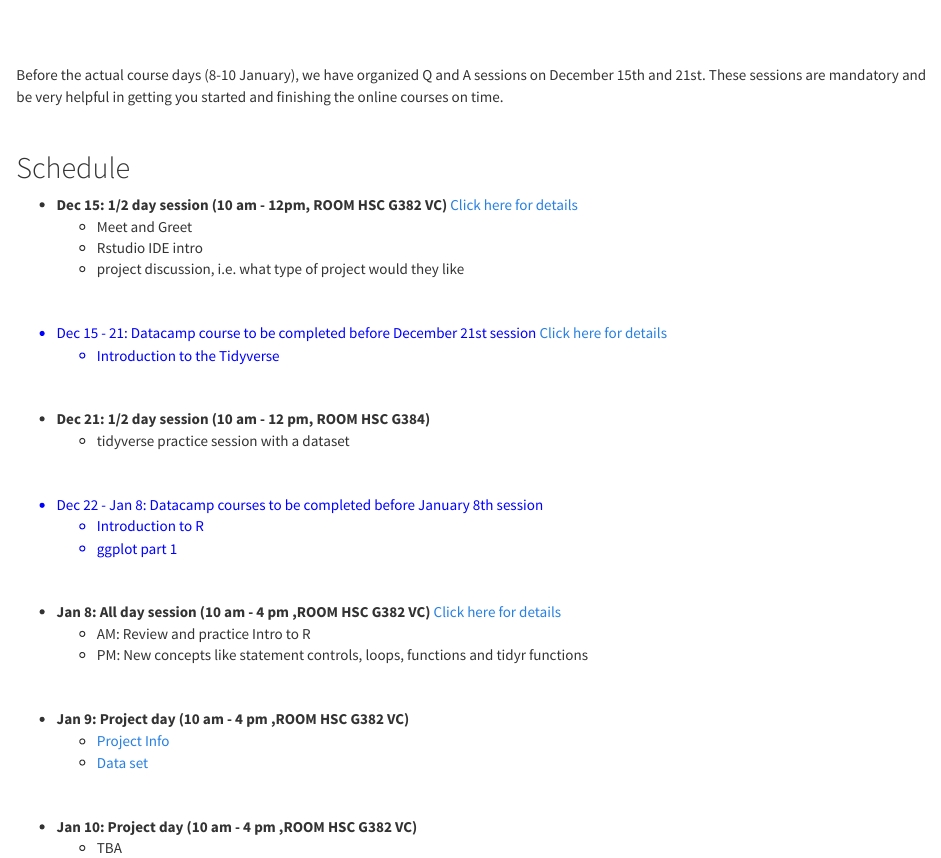
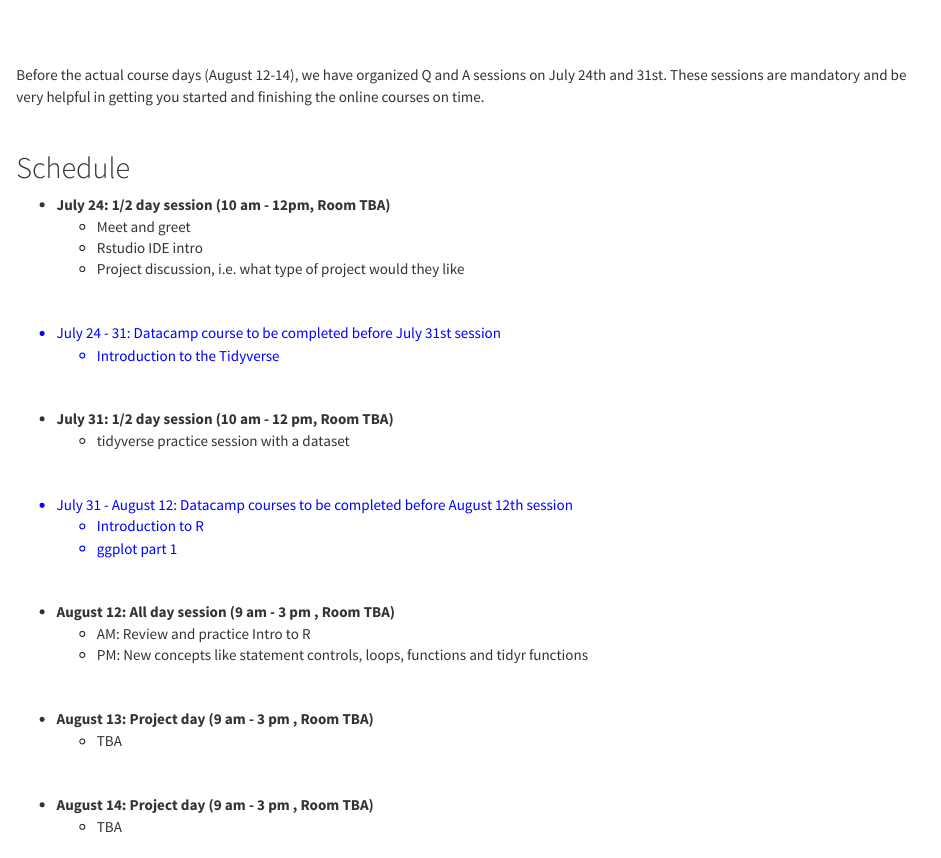
Before and after one commit to alanaschick/Rbootcamp2019, an R Markdown document (Schedule.Rmd): the page in a window 1100 px wide, from its top. Rendered offline with R 4.5, knitr and Pandoc, with nearby package versions; a font, style sheet, LaTeX package, included part or bibliography that could not be used is replaced or left out.

Commit message:
changed dates of workshop

```diff
--- a/Schedule.Rmd
+++ b/Schedule.Rmd
@@ -1,7 +1,7 @@
 <br>
 <br>
 <p>
-Before the actual course days (8-10 January), we have organized  Q and A sessions on December 15th and 21st. These sessions are mandatory and be very helpful in getting you started and finishing the online courses on time.
+Before the actual course days (August 12-14), we have organized  Q and A sessions on July 24th and 31st. These sessions are mandatory and be very helpful in getting you started and finishing the online courses on time.
 
 <br>
 <p>
@@ -9,29 +9,29 @@ Before the actual course days (8-10 January), we have organized  Q and A session
 
 ## Schedule
 
-*  <b>Dec 15: 1/2 day session (10 am - 12pm, ROOM HSC G382 VC) </b> <a href="https://wcmcbioinformatics.github.io/Rbootcamp2018/Session1.html">Click here for details </a>
-    + Meet and Greet
+*  <b>July 24: 1/2 day session (10 am - 12pm, Room TBA) </b>
+    + Meet and greet
     + Rstudio IDE intro
-    + project discussion, i.e. what type of project would they like
+    + Project discussion, i.e. what type of project would they like
 
 <br>
 <font color="blue">
 
-*  Dec 15 - 21: Datacamp course to be completed before December 21st session <a href="https://wcmcbioinformatics.github.io/Rbootcamp2018/code/tidyverse.html">Click here for details </a>
+*  July 24 - 31: Datacamp course to be completed before July 31st session
     + Introduction to the Tidyverse
 
 </font>
 
 <br>
 
-* <b>Dec 21: 1/2 day session (10 am - 12 pm, ROOM HSC G384)</b>
+* <b>July 31: 1/2 day session (10 am - 12 pm, Room TBA)</b>
     + tidyverse practice session with a dataset
 
 <br>
 
 <font color="blue">
 
-* Dec 22 - Jan 8: Datacamp courses to be completed before January 8th session
+* July 31 - August 12: Datacamp courses to be completed before August 12th session
     + Introduction to R
     + ggplot part 1
 
@@ -39,17 +39,16 @@ Before the actual course days (8-10 January), we have organized  Q and A session
 
 <br>
 
-* <b>Jan 8: All day session (10 am - 4 pm ,ROOM HSC G382 VC) </b> <a href="https://wcmcbioinformatics.github.io/Rbootcamp2018/Revision_session.html">Click here for details </a>
+* <b>August 12: All day session (9 am - 3 pm , Room TBA) </b>
     + AM: Review and practice Intro to R
     + PM: New concepts like statement controls, loops, functions and tidyr functions
 
 <br>
 
-* <b>Jan 9: Project day (10 am - 4 pm ,ROOM HSC G382 VC)</b>
-    + [Project Info](https://wcmcbioinformatics.github.io/Rbootcamp2018/project/project.html)
-    + [Data set](https://wcmcbioinformatics.github.io/Rbootcamp2018/project/data/Brauer2008_DatSet1.tds)
+* <b>August 13: Project day (9 am - 3 pm , Room TBA)</b>
+    + TBA
 
 <br>
 
-* <b>Jan 10: Project day (10 am - 4 pm ,ROOM HSC G382 VC)</b>
+* <b>August 14: Project day (9 am - 3 pm , Room TBA)</b>
     + TBA
```
Also changed, not shown: about.Rmd (+3 -3 lines), index.Rmd (+5 -5 lines), register.Rmd (+3 -3 lines), Schedule.html, about.html, format.html, index.html, register.html, 1 other file.
